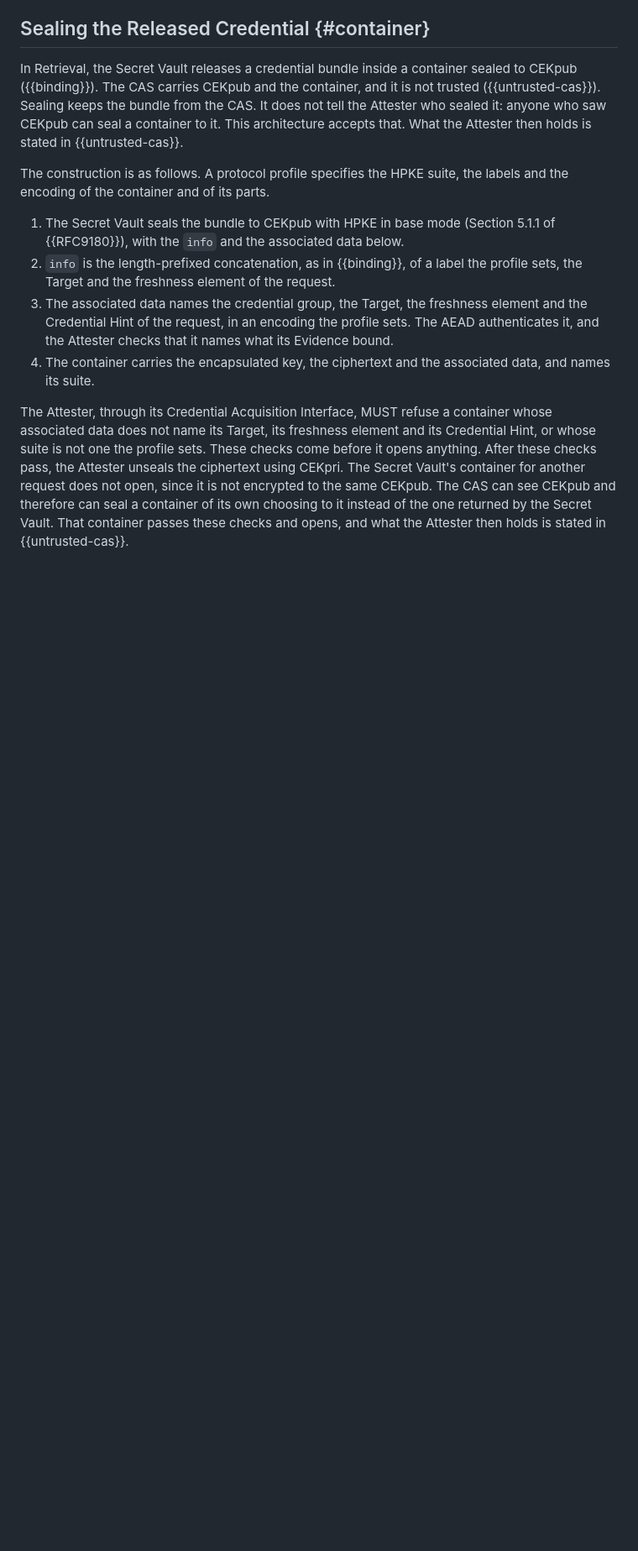
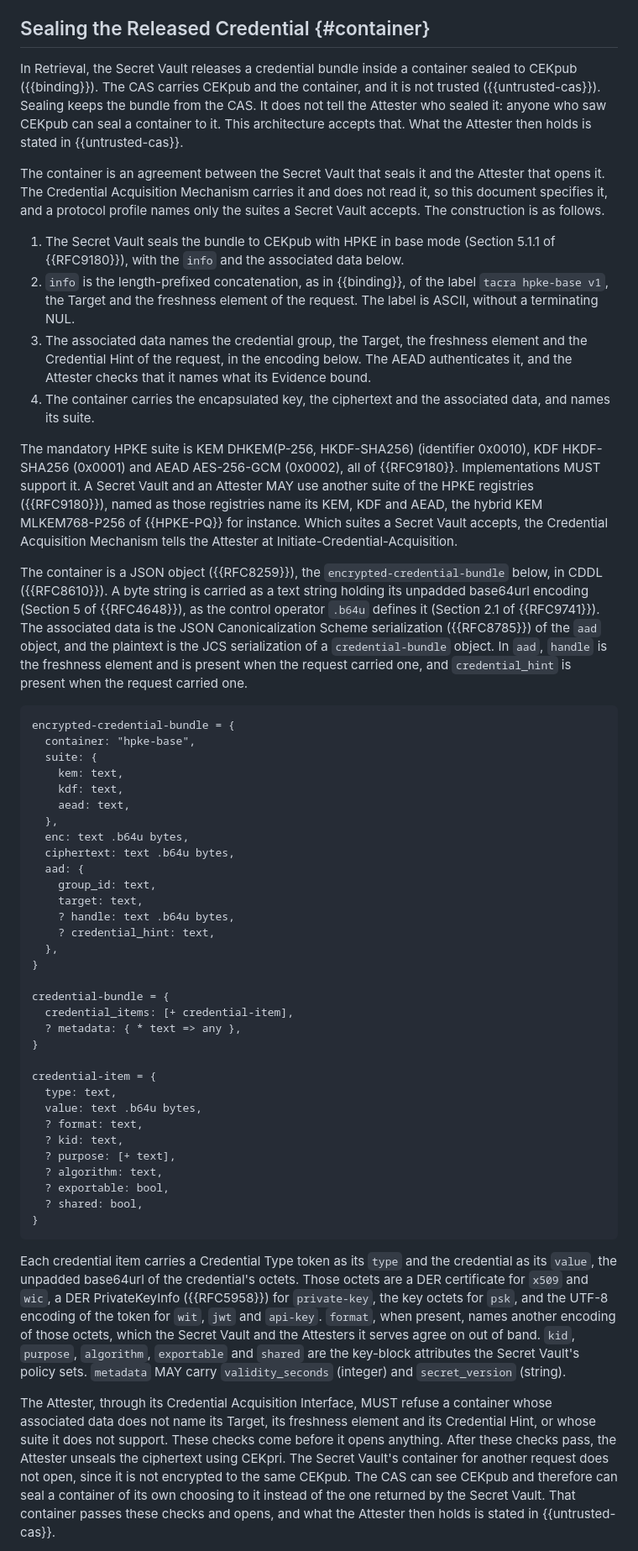
Before and after one commit to TheBankster/rats-tacra, a Markdown page: draft-novak-rats-tacra.md, the part around one of its changes. Shown at 84% size. GitHub-like rendering; blank space fills up the shorter version.

Commit message:
Sealing the Released Credential: the container specified here, as the agreement between the Secret Vault and the Attester, with the Credential Type tokens
Signed-off-by: Serhii Nikolaichuk <nikolaichuk.s.f@gmail.com>

```diff
--- a/draft-novak-rats-tacra.md
+++ b/draft-novak-rats-tacra.md
@@ -429,15 +446,67 @@ It does not tell the Attester who sealed it: anyone who saw CEKpub can seal a co
 This architecture accepts that.
 What the Attester then holds is stated in {{untrusted-cas}}.
 
+The container is an agreement between the Secret Vault that seals it and the Attester that opens it.
+The Credential Acquisition Mechanism carries it and does not read it, so this document specifies it, and a protocol profile names only the suites a Secret Vault accepts.
 The construction is as follows.
-A protocol profile specifies the HPKE suite, the labels and the encoding of the container and of its parts.
 
 1. The Secret Vault seals the bundle to CEKpub with HPKE in base mode (Section 5.1.1 of {{RFC9180}}), with the `info` and the associated data below.
-2. `info` is the length-prefixed concatenation, as in {{binding}}, of a label the profile sets, the Target and the freshness element of the request.
-3. The associated data names the credential group, the Target, the freshness element and the Credential Hint of the request, in an encoding the profile sets. The AEAD authenticates it, and the Attester checks that it names what its Evidence bound.
+2. `info` is the length-prefixed concatenation, as in {{binding}}, of the label `tacra hpke-base v1`, the Target and the freshness element of the request. The label is ASCII, without a terminating NUL.
+3. The associated data names the credential group, the Target, the freshness element and the Credential Hint of the request, in the encoding below. The AEAD authenticates it, and the Attester checks that it names what its Evidence bound.
 4. The container carries the encapsulated key, the ciphertext and the associated data, and names its suite.
 
-The Attester, through its Credential Acquisition Interface, MUST refuse a container whose associated data does not name its Target, its freshness element and its Credential Hint, or whose suite is not one the profile sets.
+The mandatory HPKE suite is KEM DHKEM(P-256, HKDF-SHA256) (identifier 0x0010), KDF HKDF-SHA256 (0x0001) and AEAD AES-256-GCM (0x0002), all of {{RFC9180}}.
+Implementations MUST support it.
+A Secret Vault and an Attester MAY use another suite of the HPKE registries ({{RFC9180}}), named as those registries name its KEM, KDF and AEAD, the hybrid KEM MLKEM768-P256 of {{HPKE-PQ}} for instance.
+Which suites a Secret Vault accepts, the Credential Acquisition Mechanism tells the Attester at Initiate-Credential-Acquisition.
+
+The container is a JSON object ({{RFC8259}}), the `encrypted-credential-bundle` below, in CDDL ({{RFC8610}}).
+A byte string is carried as a text string holding its unpadded base64url encoding (Section 5 of {{RFC4648}}), as the control operator `.b64u` defines it (Section 2.1 of {{RFC9741}}).
+The associated data is the JSON Canonicalization Scheme serialization ({{RFC8785}}) of the `aad` object, and the plaintext is the JCS serialization of a `credential-bundle` object.
+In `aad`, `handle` is the freshness element and is present when the request carried one, and `credential_hint` is present when the request carried one.
+
+~~~ cddl
+encrypted-credential-bundle = {
+  container: "hpke-base",
+  suite: {
+    kem: text,
+    kdf: text,
+    aead: text,
+  },
+  enc: text .b64u bytes,
+  ciphertext: text .b64u bytes,
+  aad: {
+    group_id: text,
+    target: text,
+    ? handle: text .b64u bytes,
+    ? credential_hint: text,
+  },
+}
+
+credential-bundle = {
+  credential_items: [+ credential-item],
+  ? metadata: { * text => any },
+}
+
+credential-item = {
+  type: text,
+  value: text .b64u bytes,
+  ? format: text,
+  ? kid: text,
+  ? purpose: [+ text],
+  ? algorithm: text,
+  ? exportable: bool,
+  ? shared: bool,
+}
+~~~
+
+Each credential item carries a Credential Type token as its `type` and the credential as its `value`, the unpadded base64url of the credential's octets.
+Those octets are a DER certificate for `x509` and `wic`, a DER PrivateKeyInfo ({{RFC5958}}) for `private-key`, the key octets for `psk`, and the UTF-8 encoding of the token for `wit`, `jwt` and `api-key`.
+`format`, when present, names another encoding of those octets, which the Secret Vault and the Attesters it serves agree on out of band.
+`kid`, `purpose`, `algorithm`, `exportable` and `shared` are the key-block attributes the Secret Vault's policy sets.
+`metadata` MAY carry `validity_seconds` (integer) and `secret_version` (string).
+
+The Attester, through its Credential Acquisition Interface, MUST refuse a container whose associated data does not name its Target, its freshness element and its Credential Hint, or whose suite it does not support.
 These checks come before it opens anything.
 After these checks pass, the Attester unseals the ciphertext using CEKpri.
 The Secret Vault's container for another request does not open, since it is not encrypted to the same CEKpub.
```
Also changed, not shown: other parts of draft-novak-rats-tacra.md (+21 -1 lines).
